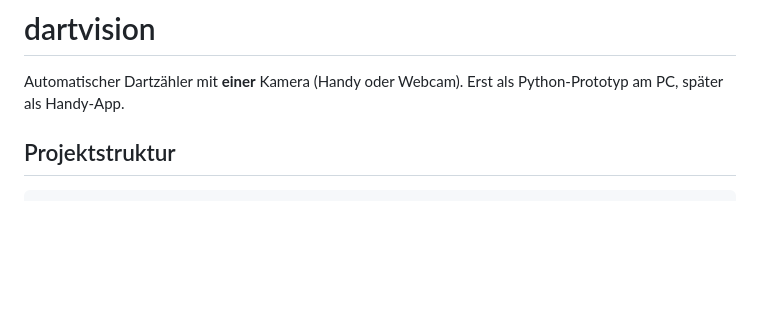
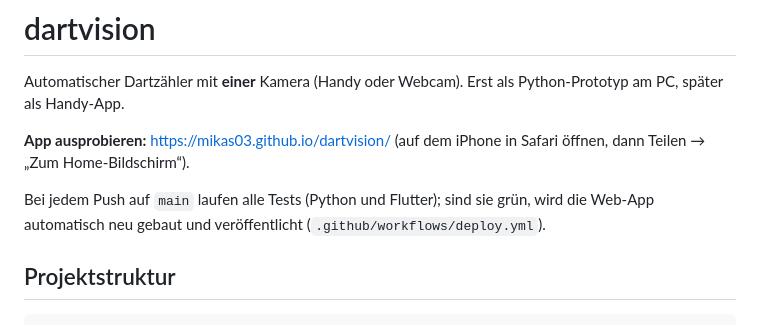
Before and after one commit to Mikas03/dartvision, a Markdown page: README.md, the part around the change. Rendered like a GitHub page; blank space fills up the shorter version.

Commit message:
README: Link zur Web-App und Hinweis auf automatisches Deployment
Co-Authored-By: Claude Opus 5.5 <noreply@anthropic.com>

```diff
--- a/README.md
+++ b/README.md
@@ -2,6 +2,12 @@
 
 Automatischer Dartzähler mit **einer** Kamera (Handy oder Webcam). Erst als Python-Prototyp am PC,
 später als Handy-App.
+
+**App ausprobieren:** https://mikas03.github.io/dartvision/ (auf dem iPhone in Safari öffnen,
+dann Teilen → „Zum Home-Bildschirm“).
+
+Bei jedem Push auf `main` laufen alle Tests (Python und Flutter); sind sie grün, wird die
+Web-App automatisch neu gebaut und veröffentlicht (`.github/workflows/deploy.yml`).
 
 ## Projektstruktur
 
```
